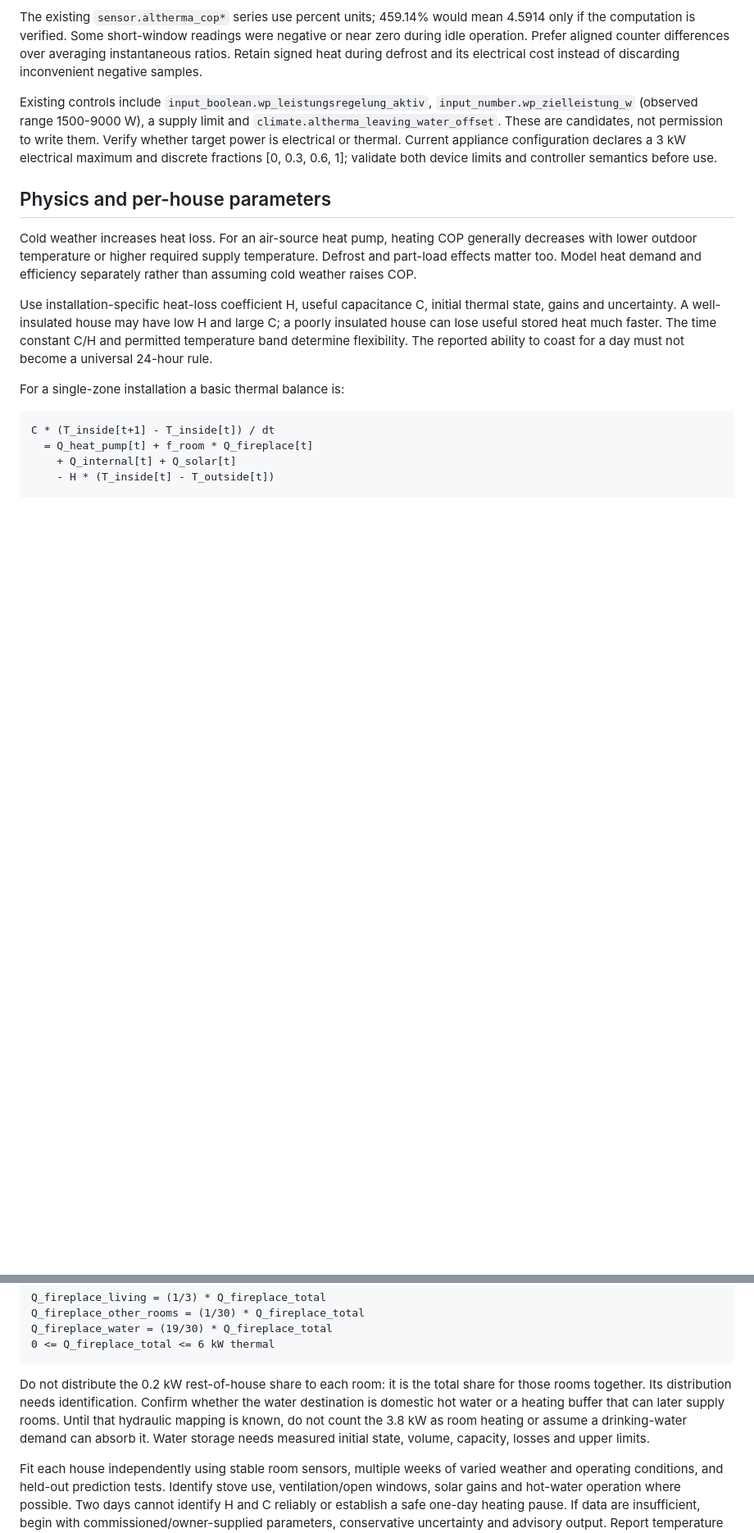
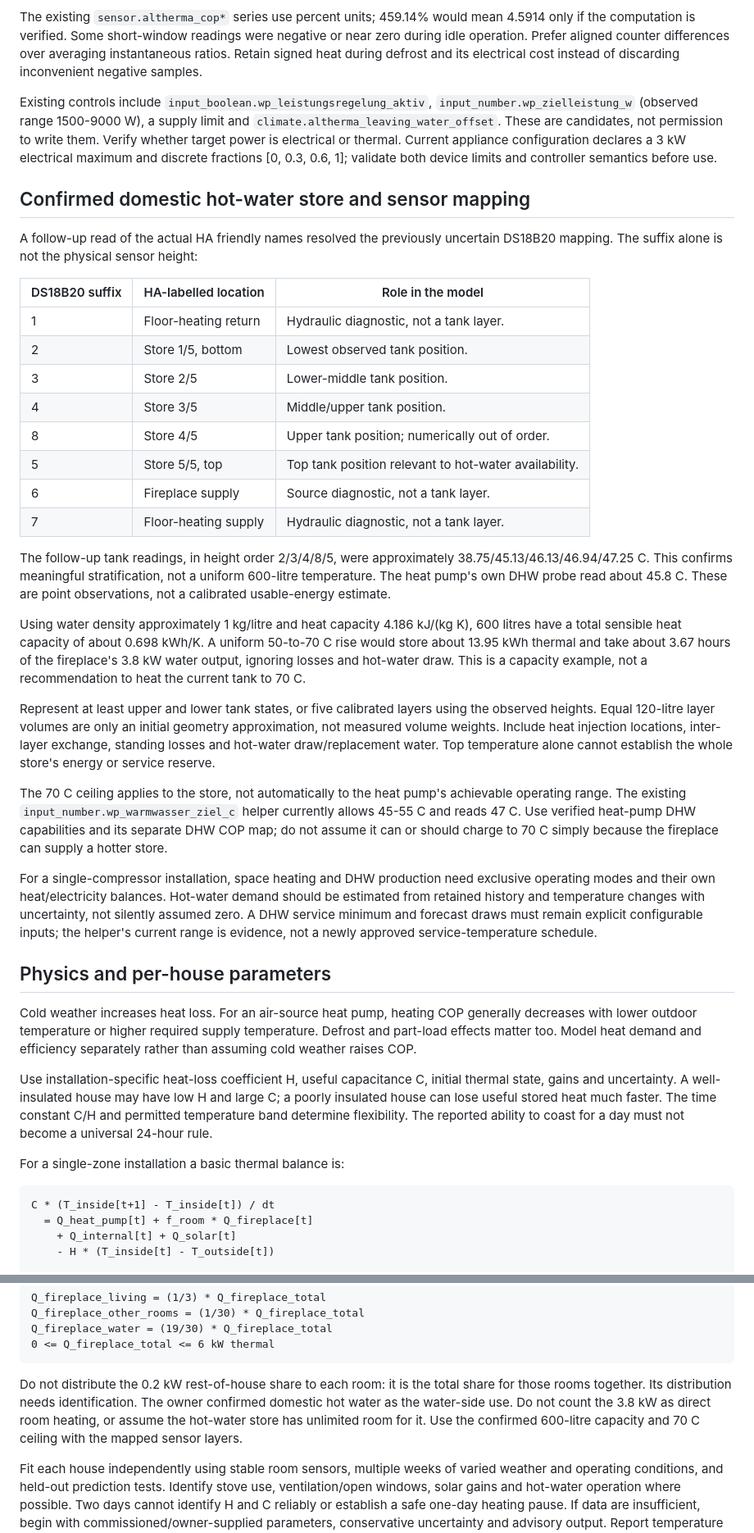
Before and after one commit to cornelius-mund/energy-optimizer, a Markdown page: docs/heating-model.md, 2 parts joined by grey strips. Shown at 82% size. GitHub-like rendering; blank space fills up the shorter version.

Commit message:
Document confirmed fireplace timing and domestic hot-water storage

````diff
--- a/docs/heating-model.md
+++ b/docs/heating-model.md
@@ -90,6 +99,52 @@ Existing controls include `input_boolean.wp_leistungsregelung_aktiv`,
 write them. Verify whether target power is electrical or thermal. Current appliance
 configuration declares a 3 kW electrical maximum and discrete fractions
 [0, 0.3, 0.6, 1]; validate both device limits and controller semantics before use.
+
+## Confirmed domestic hot-water store and sensor mapping
+
+A follow-up read of the actual HA friendly names resolved the previously uncertain
+DS18B20 mapping. The suffix alone is not the physical sensor height:
+
+| DS18B20 suffix | HA-labelled location | Role in the model |
+| --- | --- | --- |
+| 1 | Floor-heating return | Hydraulic diagnostic, not a tank layer. |
+| 2 | Store 1/5, bottom | Lowest observed tank position. |
+| 3 | Store 2/5 | Lower-middle tank position. |
+| 4 | Store 3/5 | Middle/upper tank position. |
+| 8 | Store 4/5 | Upper tank position; numerically out of order. |
+| 5 | Store 5/5, top | Top tank position relevant to hot-water availability. |
+| 6 | Fireplace supply | Source diagnostic, not a tank layer. |
+| 7 | Floor-heating supply | Hydraulic diagnostic, not a tank layer. |
+
+The follow-up tank readings, in height order 2/3/4/8/5, were approximately
+38.75/45.13/46.13/46.94/47.25 C. This confirms meaningful stratification, not a
+uniform 600-litre temperature. The heat pump's own DHW probe read about 45.8 C.
+These are point observations, not a calibrated usable-energy estimate.
+
+Using water density approximately 1 kg/litre and heat capacity 4.186 kJ/(kg K),
+600 litres have a total sensible heat capacity of about 0.698 kWh/K. A uniform
+50-to-70 C rise would store about 13.95 kWh thermal and take about 3.67 hours of
+the fireplace's 3.8 kW water output, ignoring losses and hot-water draw. This is
+a capacity example, not a recommendation to heat the current tank to 70 C.
+
+Represent at least upper and lower tank states, or five calibrated layers using
+the observed heights. Equal 120-litre layer volumes are only an initial geometry
+approximation, not measured volume weights. Include heat injection locations,
+inter-layer exchange, standing losses and hot-water draw/replacement water.
+Top temperature alone cannot establish the whole store's energy or service reserve.
+
+The 70 C ceiling applies to the store, not automatically to the heat pump's
+achievable operating range. The existing `input_number.wp_warmwasser_ziel_c`
+helper currently allows 45-55 C and reads 47 C. Use verified heat-pump DHW
+capabilities and its separate DHW COP map; do not assume it can or should charge
+to 70 C simply because the fireplace can supply a hotter store.
+
+For a single-compressor installation, space heating and DHW production need
+exclusive operating modes and their own heat/electricity balances. Hot-water
+demand should be estimated from retained history and temperature changes with
+uncertainty, not silently assumed zero. A DHW service minimum and forecast draws
+must remain explicit configurable inputs; the helper's current range is evidence,
+not a newly approved service-temperature schedule.
 
 ## Physics and per-house parameters
 
@@ -146,11 +201,10 @@ Q_fireplace_water = (19/30) * Q_fireplace_total
 ```
 
 Do not distribute the 0.2 kW rest-of-house share to each room: it is the total
-share for those rooms together. Its distribution needs identification. Confirm
-whether the water destination is domestic hot water or a heating buffer that
-can later supply rooms. Until that hydraulic mapping is known, do not count the
-3.8 kW as room heating or assume a drinking-water demand can absorb it. Water
-storage needs measured initial state, volume, capacity, losses and upper limits.
+share for those rooms together. Its distribution needs identification. The owner
+confirmed domestic hot water as the water-side use. Do not count the 3.8 kW as
+direct room heating, or assume the hot-water store has unlimited room for it.
+Use the confirmed 600-litre capacity and 70 C ceiling with the mapped sensor layers.
 
 Fit each house independently using stable room sensors, multiple weeks of varied
 weather and operating conditions, and held-out prediction tests. Identify stove
````
Also changed, not shown: other parts of docs/heating-model.md (+38 -14 lines).
